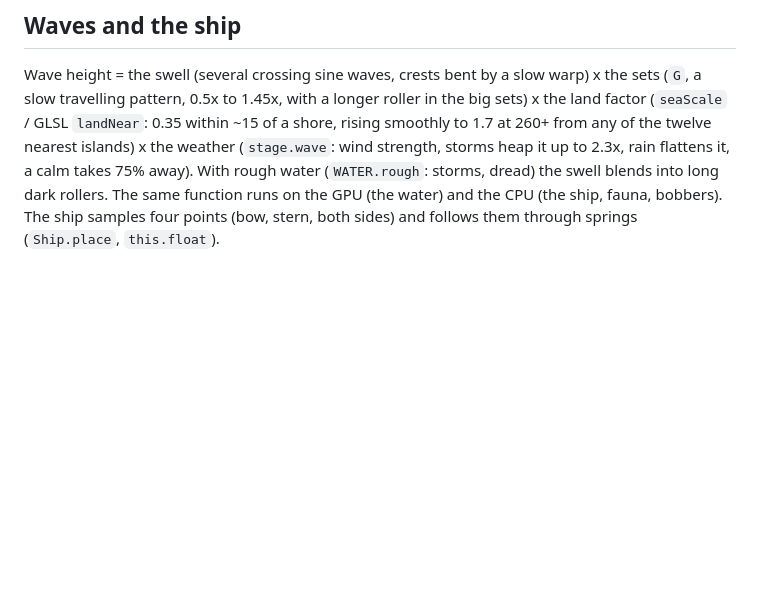
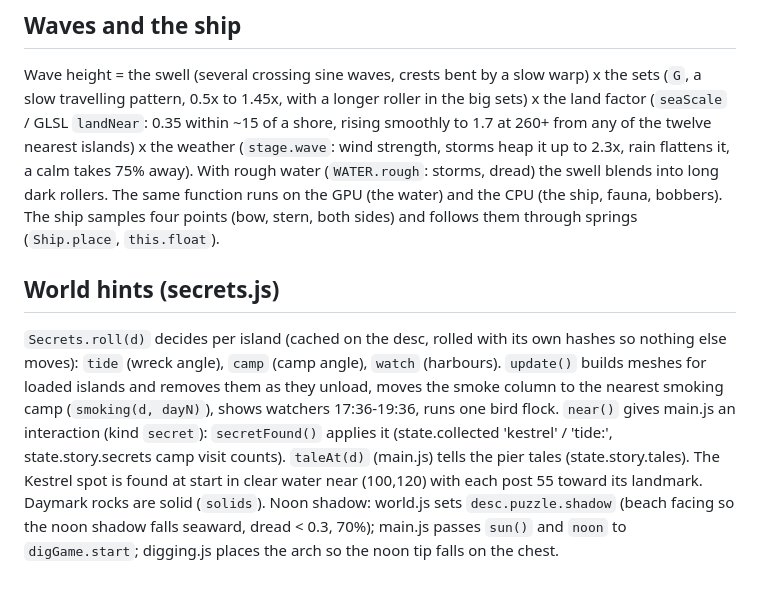
Before and after one commit to housedodo/pocket-pirates, a Markdown page: docs/DESIGN.md, the part around the change. GitHub-like rendering; blank space fills up the shorter version.

```diff
--- a/docs/DESIGN.md
+++ b/docs/DESIGN.md
@@ -243,3 +243,13 @@ shore, rising smoothly to 1.7 at 260+ from any of the twelve nearest islands) x
 storms heap it up to 2.3x, rain flattens it, a calm takes 75% away). With rough water (`WATER.rough`: storms, dread) the swell
 blends into long dark rollers. The same function runs on the GPU (the water) and the CPU (the ship, fauna, bobbers).
 The ship samples four points (bow, stern, both sides) and follows them through springs (`Ship.place`, `this.float`).
+
+## World hints (secrets.js)
+`Secrets.roll(d)` decides per island (cached on the desc, rolled with its own hashes so nothing else moves): `tide` (wreck
+angle), `camp` (camp angle), `watch` (harbours). `update()` builds meshes for loaded islands and removes them as they unload,
+moves the smoke column to the nearest smoking camp (`smoking(d, dayN)`), shows watchers 17:36-19:36, runs one bird flock.
+`near()` gives main.js an interaction (kind `secret`): `secretFound()` applies it (state.collected 'kestrel' / 'tide:<id>',
+state.story.secrets camp visit counts). `taleAt(d)` (main.js) tells the pier tales (state.story.tales). The Kestrel spot is
+found at start in clear water near (100,120) with each post 55 toward its landmark. Daymark rocks are solid (`solids`).
+Noon shadow: world.js sets `desc.puzzle.shadow` (beach facing so the noon shadow falls seaward, dread < 0.3, 70%); main.js
+passes `sun()` and `noon` to `digGame.start`; digging.js places the arch so the noon tip falls on the chest.
```
Also changed, not shown: docs/PROGRESS.md (+22 -0 lines), docs/STYLE.md (+3 -0 lines).
